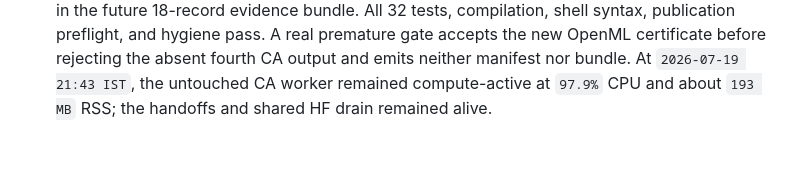
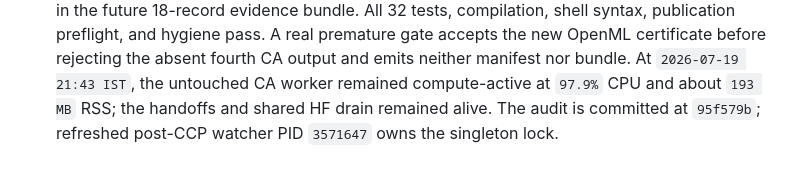
Before and after one commit to MachineLearning-Nerd/icml26-repro-jNv4sl4YZH, a Markdown page: STATUS.md, the part around the change. GitHub-like rendering.

Commit message:
Record OpenML input audit completion

```diff
--- a/STATUS.md
+++ b/STATUS.md
@@ -466,4 +466,5 @@ fixed after three CA tasks but before the final CA task and all CCP outputs.
   accepts the new OpenML certificate before rejecting the absent fourth CA
   output and emits neither manifest nor bundle. At `2026-07-19 21:43 IST`, the
   untouched CA worker remained compute-active at `97.9%` CPU and about `193 MB`
-  RSS; the handoffs and shared HF drain remained alive.
+  RSS; the handoffs and shared HF drain remained alive. The audit is committed
+  at `95f579b`; refreshed post-CCP watcher PID `3571647` owns the singleton lock.
```
